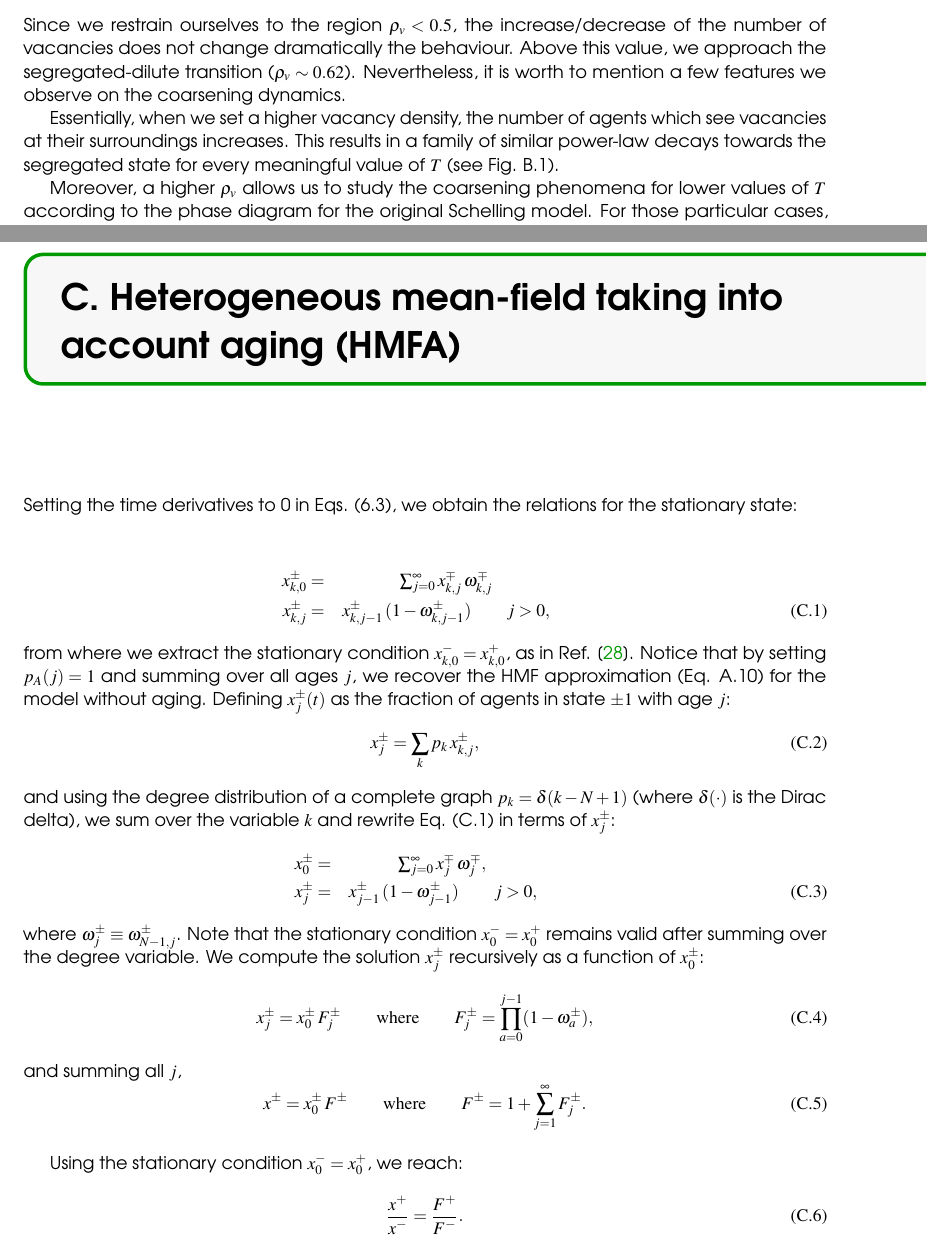
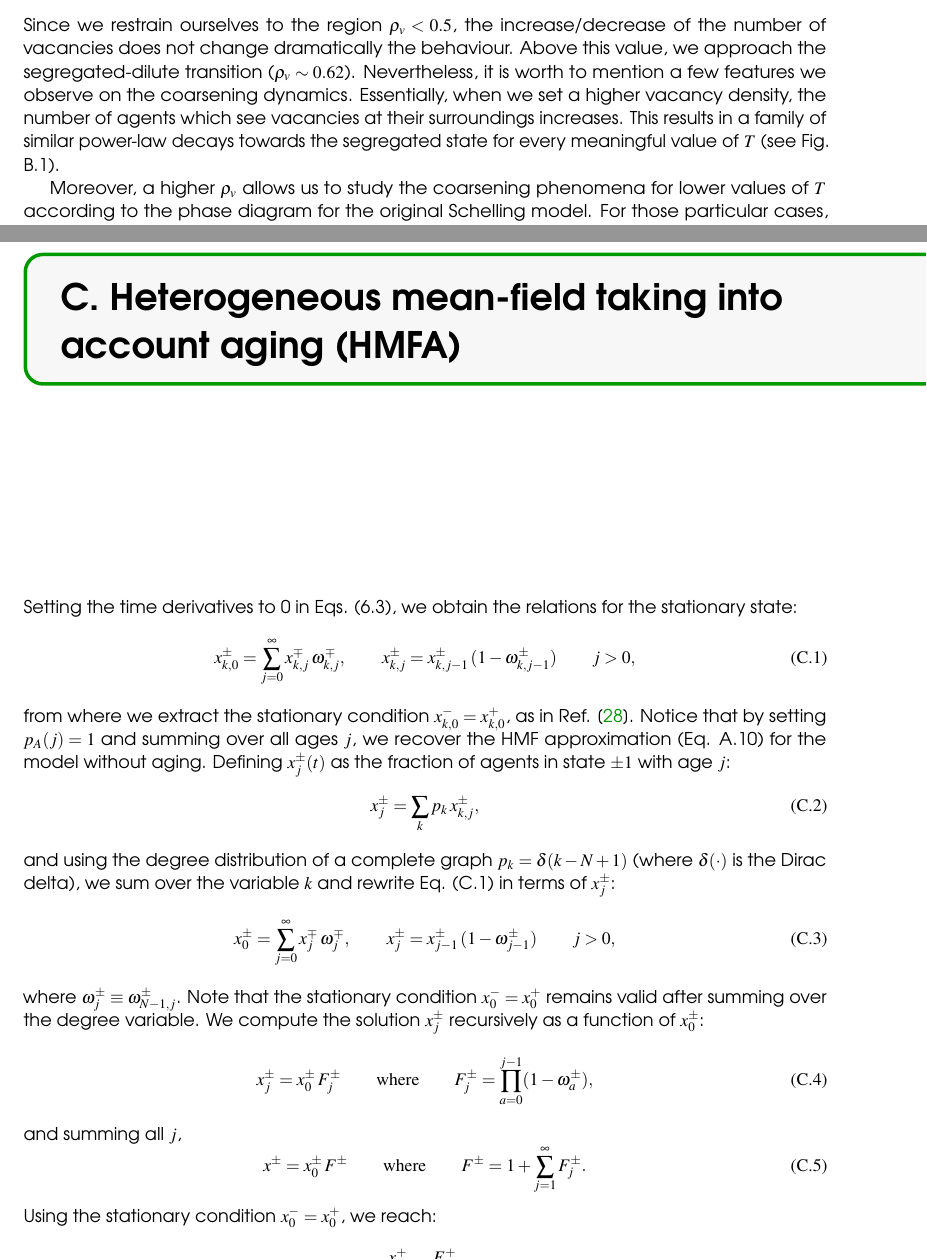
Before and after one commit to davidabbu/PhD_Thesis, a LaTeX thesis (main.tex, which reads Chapters/Appendix_HMFA.tex, Chapters/Appendix_Schelling.tex): two parts of pages 105 and 109 of 111, joined at a grey line, cut so that both start at the same text. Compiled offline with pdfLaTeX.

Commit message:
Appendix HMFA and schelling

```diff
--- a/Chapters/Appendix_HMFA.tex
+++ b/Chapters/Appendix_HMFA.tex
@@ -1,20 +1,17 @@
 %\section{\label{appendix_HMFA} Derivation of the stationary solution via the Heterogeneous mean-field taking into account aging (HMFA)}
 
 Setting the time derivatives to 0 in Eqs. (\ref{eq:HMFaging2}), we obtain the relations for the stationary state:
-
-\begin{eqnarray}
-     x^{\pm}_{k,0} = & \sum_{j=0}^{\infty} x^{\mp}_{k,j} \,  \omega_{k,j}^{\mp} \nonumber \\
-     x^{\pm}_{k,j} = & x^{\pm}_{k,j-1} \, ( 1 - \omega_{k,j-1}^{\pm})  \qquad j > 0, \label{eq:SSaging4}
-\end{eqnarray}
+\begin{equation}
+    x^{\pm}_{k,0} = \sum_{j=0}^{\infty} x^{\mp}_{k,j} \,  \omega_{k,j}^{\mp}, \quad \quad x^{\pm}_{k,j} = x^{\pm}_{k,j-1} \, ( 1 - \omega_{k,j-1}^{\pm})  \qquad j > 0, \label{eq:SSaging4}
+\end{equation}
 from where we extract the stationary condition $x^{-}_{k,0} = x^{+}_{k,0}$, as in Ref. \cite{chen-2020}. Notice that by setting $p_A(j) = 1$ and summing over all ages $j$, we recover the HMF approximation (Eq. \ref{eq:HMF}) for the model without aging. Defining $x^{\pm}_{j}(t)$ as the fraction of agents in state $\pm 1$ with age $j$:
 \begin{equation}
     x^{\pm}_{j} = \sum_k p_k \, x^{\pm}_{k,j},
 \end{equation}
 and using the degree distribution of a complete graph $p_k = \delta(k-N+1)$ (where $\delta(\cdot)$ is the Dirac delta), we sum over the variable $k$ and rewrite Eq. (\ref{eq:SSaging4}) in terms of $x^{\pm}_{j}$:
-\begin{eqnarray}
-     x^{\pm}_{0} = & \sum_{j=0}^{\infty} x^{\mp}_{j} \, \omega_{j}^{\mp}, \nonumber \\
-     x^{\pm}_{j} = & x^{\pm}_{j-1} \, ( 1 - \omega_{j-1}^{\pm})  \qquad j > 0,   \label{eq:SSSaging2}
-\end{eqnarray}
+\begin{equation}
+    x^{\pm}_{0} = \sum_{j=0}^{\infty} x^{\mp}_{j} \, \omega_{j}^{\mp},  \quad \quad x^{\pm}_{j} = x^{\pm}_{j-1} \, ( 1 - \omega_{j-1}^{\pm})  \qquad j > 0,   \label{eq:SSSaging2}
+\end{equation}
 where $\omega_{j}^{\pm} \equiv \omega_{N-1,j}^{\pm}$. Note that the stationary condition $x^{-}_{0} = x^{+}_{0}$ remains valid after summing over the degree variable. We compute the solution $x^{\pm}_{j}$ recursively as a function of $x^{\pm}_0$:
 \begin{equation}
     x^{\pm}_{j} = x^{\pm}_0 \, F_j^{\pm} \qquad {\rm where} \qquad F_j^{\pm} = \prod_{a = 0}^{j-1} (1 - \omega_a^{\pm}),
--- a/Chapters/Appendix_Schelling.tex
+++ b/Chapters/Appendix_Schelling.tex
@@ -1 +0,0 @@
-Since we restrain ourselves to the region $\rho_{v} < 0.5$, the increase/decrease of the number of vacancies does not change dramatically the behaviour. Above this value, we approach the segregated-dilute transition ($\rho_v \sim 0.62$). Nevertheless, it is worth to mention a few features we observe on the coarsening dynamics.
@@ -7,4 +0,0 @@ Since we restrain ourselves to the region $\rho_{v} < 0.5$, the increase/decreas
-\label{FigS1}
-\end{figure}
-
-Essentially, when we  set a higher vacancy density, the number of agents which see vacancies at their surroundings increases. This results in a family of similar power-law decays towards the segregated state for every meaningful value of $T$ (see Fig. \ref{FigS1}).
@@ -11,3 +5,6 @@ Essentially, when we  set a higher vacancy density, the number of agents which s
+    \label{FigS1}
+    \end{figure}
+Since we restrain ourselves to the region $\rho_{v} < 0.5$, the increase/decrease of the number of vacancies does not change dramatically the behaviour. Above this value, we approach the segregated-dilute transition ($\rho_v \sim 0.62$). Nevertheless, it is worth to mention a few features we observe on the coarsening dynamics. Essentially, when we  set a higher vacancy density, the number of agents which see vacancies at their surroundings increases. This results in a family of similar power-law decays towards the segregated state for every meaningful value of $T$ (see Fig. \ref{FigS1}).
 
 Moreover, a higher $\rho_v$ allows us to study the coarsening phenomena for lower values of $T$ according to the phase diagram for the original Schelling model. For those particular cases, when the aging is introduced, we observe a power law decay faster than without aging (Fig. \ref{FigS1}b). Therefore, the aging effect accelerates segregation in this region of the phase diagram, contrary as for lower values of $\rho_v$. This acceleration is not caused by reaching the 2-clusters state in less time. Since there is a large presence of vacancies, aging causes a formation of vacancy clusters at the interface. Fig. \ref{FigS2} shows the final segregated state with and without aging. This spontaneous behaviour is result of the low tolerance combined with the persistence of clusters (once formed) due to aging effect and the large number of vacancies that allows the possibility of the formation of clusters at the interface.
 
```
Also changed, not shown: Chapters/Appendix2_Threshold.tex (+4 -4 lines), Chapters/Appendix_HMFA.tex (2 more changed lines), Chapters/Appendix_Schelling.tex (9 more changed lines).
